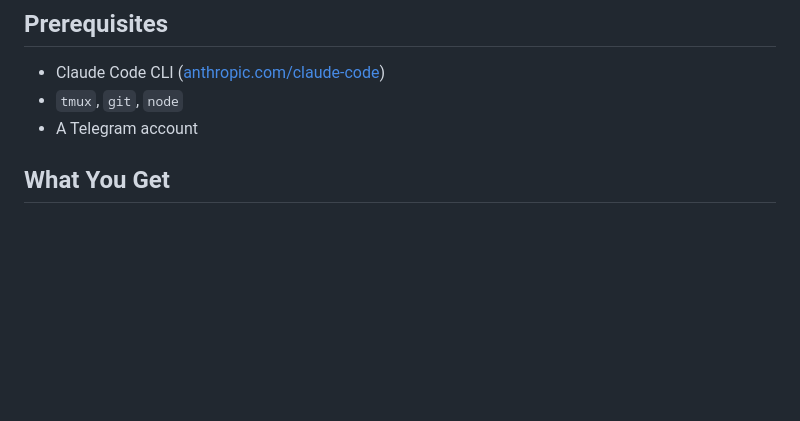
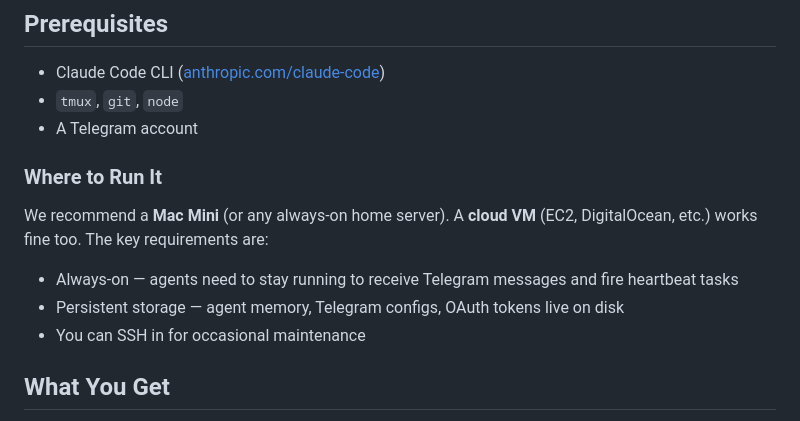
Before and after one commit to VantaSoft/claude-code-teams, a Markdown page: README.md, the part around the change. Rendered like a GitHub page; blank space fills up the shorter version.

Commit message:
Add 'Where to Run It' section to README

```diff
--- a/README.md
+++ b/README.md
@@ -31,6 +31,13 @@ Ask your orchestrator to set up a nightly `git push` heartbeat task.
 - Claude Code CLI ([anthropic.com/claude-code](https://www.anthropic.com/claude-code))
 - `tmux`, `git`, `node`
 - A Telegram account
+
+### Where to Run It
+
+We recommend a **Mac Mini** (or any always-on home server). A **cloud VM** (EC2, DigitalOcean, etc.) works fine too. The key requirements are:
+- Always-on — agents need to stay running to receive Telegram messages and fire heartbeat tasks
+- Persistent storage — agent memory, Telegram configs, OAuth tokens live on disk
+- You can SSH in for occasional maintenance
 
 ## What You Get
 
```
